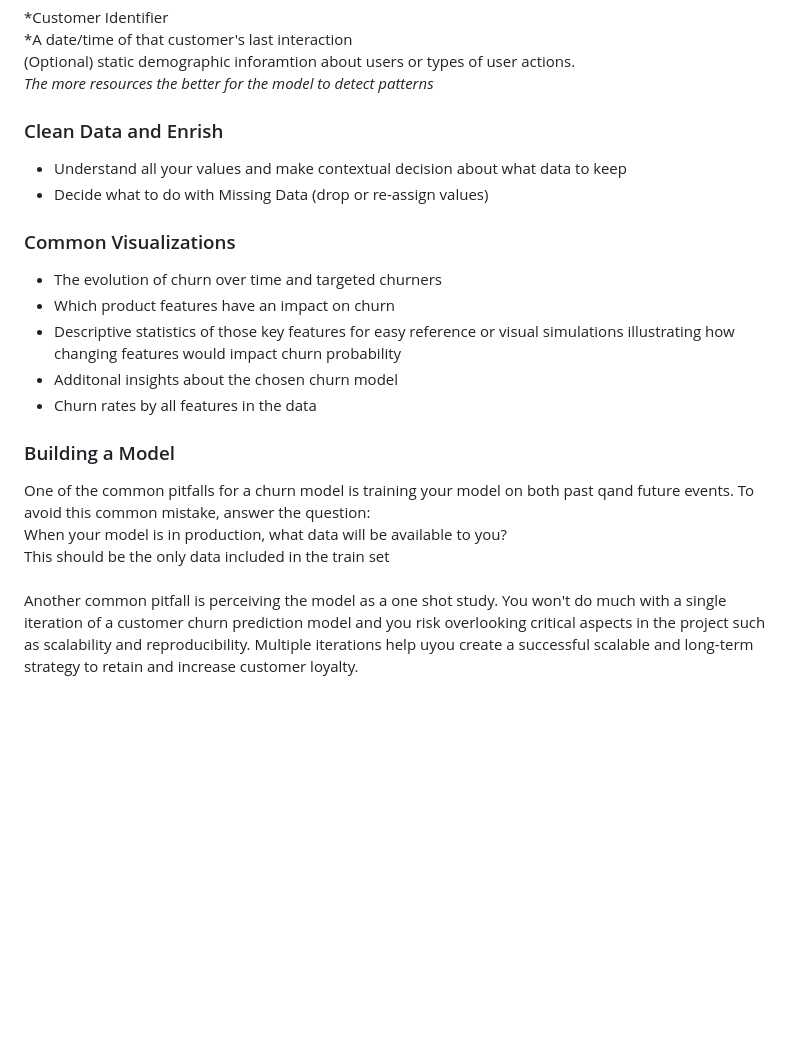
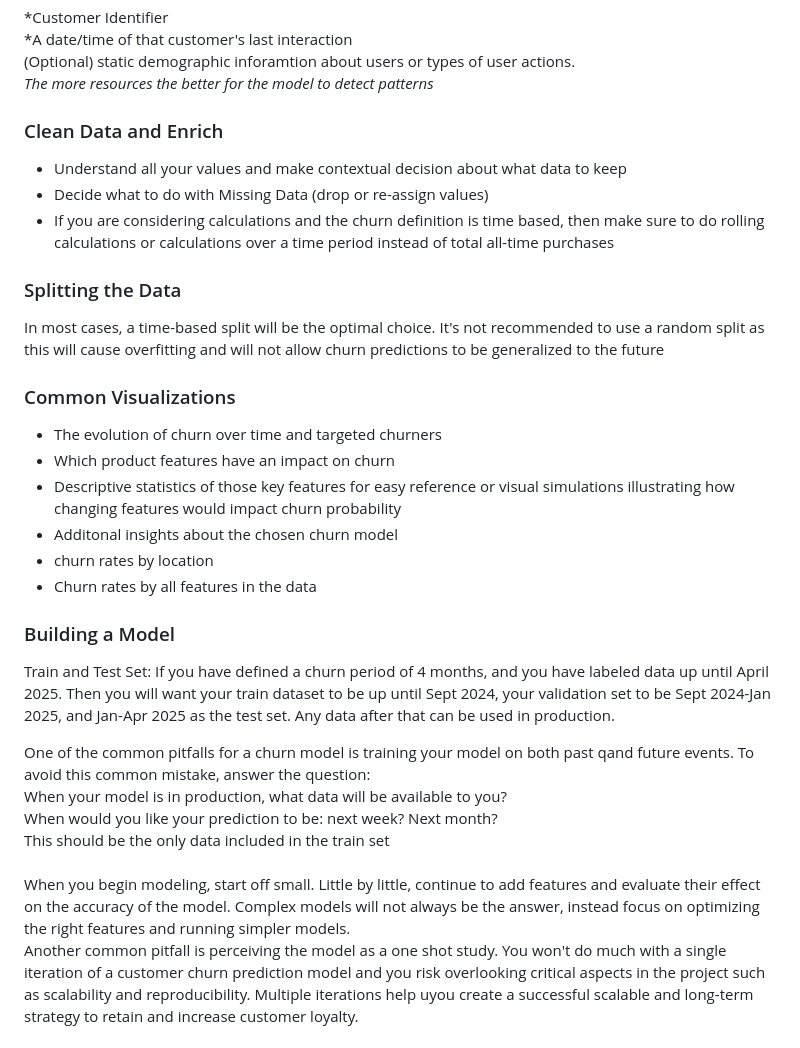
Before and after one commit to lap309/Machine-Learning, a Markdown page: Use Cases/Churn Analysis/readme.md, the part around one of its changes. GitHub-like rendering; blank space fills up the shorter version.

```diff
--- a/Use Cases/Churn Analysis/readme.md
+++ b/Use Cases/Churn Analysis/readme.md
@@ -41,21 +41,31 @@ When defining churn, it may be possible that the definition needs to be adjusted
 (Optional) static demographic inforamtion about users or types of user actions. <br>
 _The more resources the better for the  model to detect patterns_
 
-### Clean Data and Enrish
+### Clean Data and Enrich
 - Understand all your values and make contextual decision about what data to keep
 - Decide what to do with Missing Data (drop or re-assign values)
+- If you are considering calculations and the churn definition is time based, then make sure to do rolling calculations or calculations over a time period instead of total all-time purchases
+
+### Splitting the Data
+In most cases, a time-based split will be the optimal choice. It's not recommended to use a random split as this will cause overfitting and will not allow churn predictions to be generalized to the future
 
 ### Common Visualizations
 - The evolution of churn over time and targeted churners
 - Which product features have an impact on churn
 - Descriptive statistics of those key features for easy reference or visual simulations illustrating how changing features would impact churn probability
 - Additonal insights about the chosen churn model
+- churn rates by location
 - Churn rates by all features in the data
 
 ### Building a Model
+Train and Test Set: If you have defined a churn period of 4 months, and you have labeled data up until April 2025. Then you will want your train dataset to be up until Sept 2024, your validation set to be Sept 2024-Jan 2025, and Jan-Apr 2025 as the test set. Any data after that can be used in production.
+
 One of the common pitfalls for a churn model is training your  model on both past qand future events. To avoid this common mistake, answer the question: <br>
 When your model is in production, what data will be available to you? <br>
+When would you like your prediction to be: next week? Next month?<br>
 This should be the only data included in the train set <br>
+<br>
+When you begin modeling, start off small. Little by little, continue to add features and evaluate their effect on the accuracy of the model. Complex models will not always be the answer, instead focus on optimizing the right features and running simpler models.
 <br>
 Another common pitfall is perceiving the model as a one shot study. You won't do much with a single iteration of a customer churn prediction model and you risk overlooking critical aspects in the project such as scalability and reproducibility. Multiple iterations help uyou create a successful scalable and long-term strategy to retain and increase customer loyalty. <br>
 <br>
```
Also changed, not shown: other parts of Use Cases/Churn Analysis/readme.md (+12 -0 lines).
